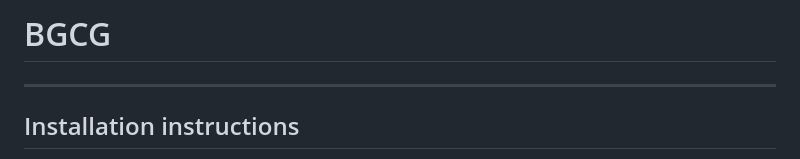
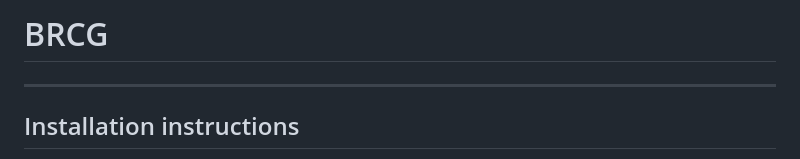
Before and after one commit to animemoeus/supreme-carnival, a Markdown page: README.md, the part around the change. Rendered like a GitHub page.

```diff
--- a/README.md
+++ b/README.md
@@ -1,4 +1,4 @@
-# BGCG
+# BRCG
 
 ---
 
```
